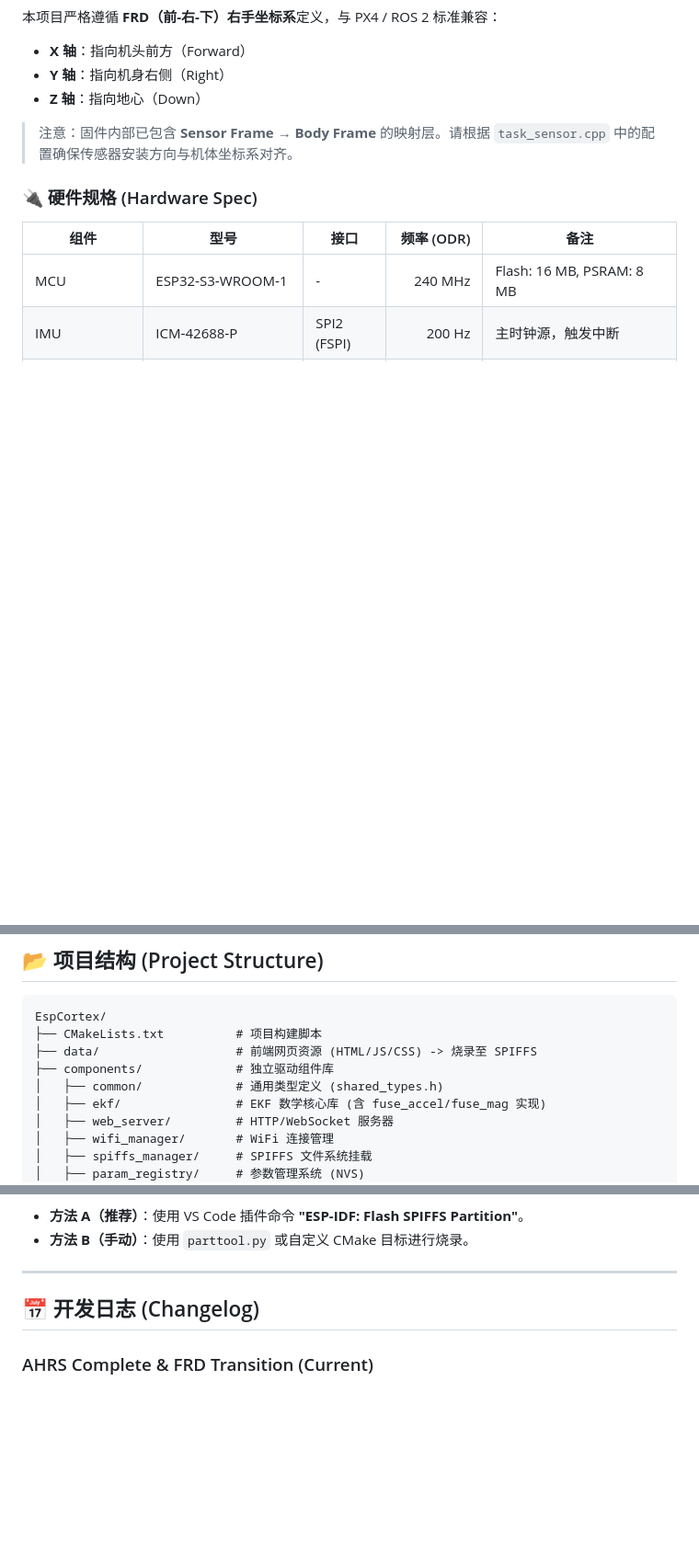
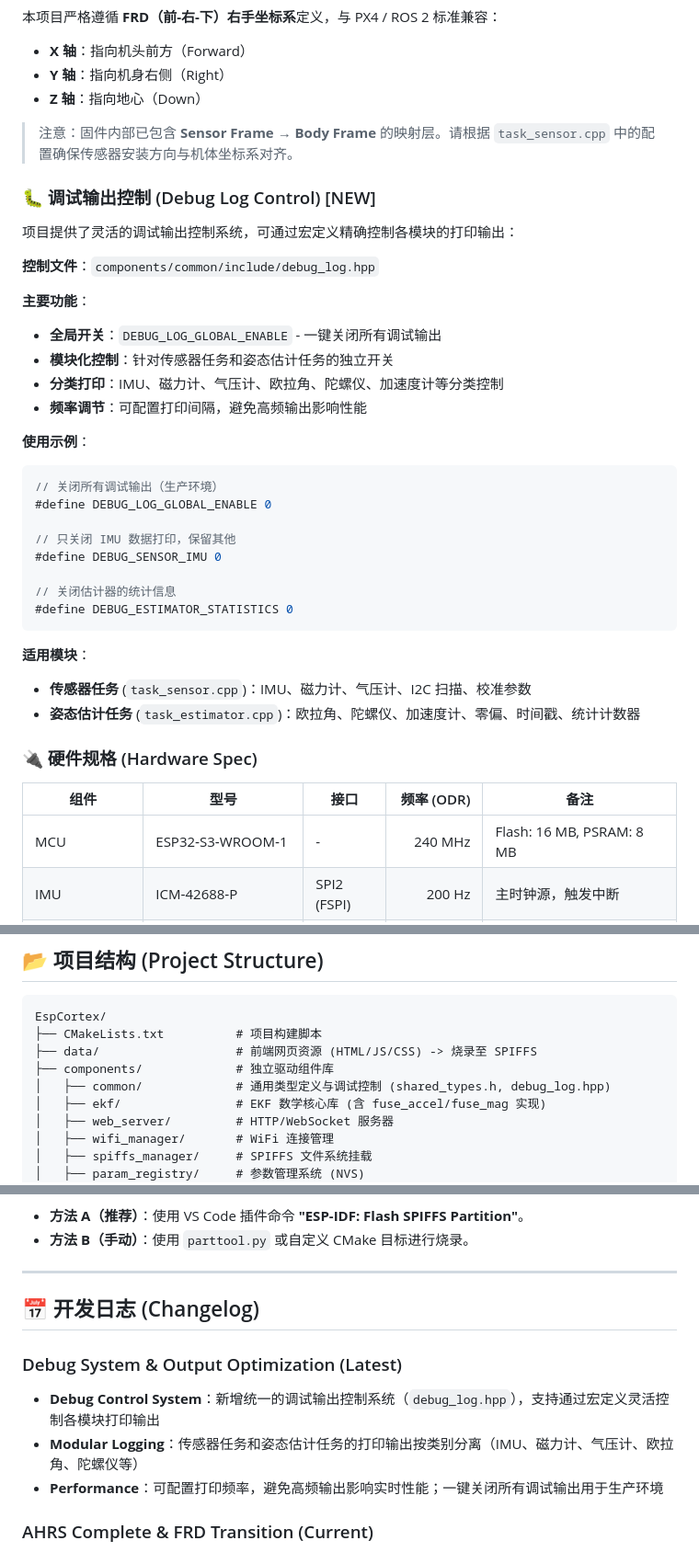
Before and after one commit to QinZihang2136/esp-cortex, a Markdown page: README.md, 3 parts joined by grey strips. Shown at 92% size. GitHub-like rendering; blank space fills up the shorter version.

Commit message:
更新 README 文档
- 新增调试输出控制系统说明章节
- 更新项目结构，标注 debug_log.hpp 位置
- 更新开发日志，记录最新优化内容

````diff
--- a/README.md
+++ b/README.md
@@ -53,6 +53,35 @@
 
 > 注意：固件内部已包含 **Sensor Frame → Body Frame** 的映射层。请根据 `task_sensor.cpp` 中的配置确保传感器安装方向与机体坐标系对齐。
 
+### 🐛 调试输出控制 (Debug Log Control) [NEW]
+
+项目提供了灵活的调试输出控制系统，可通过宏定义精确控制各模块的打印输出：
+
+**控制文件**：`components/common/include/debug_log.hpp`
+
+**主要功能**：
+- **全局开关**：`DEBUG_LOG_GLOBAL_ENABLE` - 一键关闭所有调试输出
+- **模块化控制**：针对传感器任务和姿态估计任务的独立开关
+- **分类打印**：IMU、磁力计、气压计、欧拉角、陀螺仪、加速度计等分类控制
+- **频率调节**：可配置打印间隔，避免高频输出影响性能
+
+**使用示例**：
+
+```cpp
+// 关闭所有调试输出（生产环境）
+#define DEBUG_LOG_GLOBAL_ENABLE 0
+
+// 只关闭 IMU 数据打印，保留其他
+#define DEBUG_SENSOR_IMU 0
+
+// 关闭估计器的统计信息
+#define DEBUG_ESTIMATOR_STATISTICS 0
+```
+
+**适用模块**：
+- **传感器任务** (`task_sensor.cpp`)：IMU、磁力计、气压计、I2C 扫描、校准参数
+- **姿态估计任务** (`task_estimator.cpp`)：欧拉角、陀螺仪、加速度计、零偏、时间戳、统计计数器
+
 ### 🔌 硬件规格 (Hardware Spec)
 
 | 组件 | 型号 | 接口 | 频率 (ODR) | 备注 |
@@ -86,7 +115,7 @@ EspCortex/
 ├── CMakeLists.txt          # 项目构建脚本
 ├── data/                   # 前端网页资源 (HTML/JS/CSS) -> 烧录至 SPIFFS
 ├── components/             # 独立驱动组件库
-│   ├── common/             # 通用类型定义 (shared_types.h)
+│   ├── common/             # 通用类型定义与调试控制 (shared_types.h, debug_log.hpp)
 │   ├── ekf/                # EKF 数学核心库 (含 fuse_accel/fuse_mag 实现)
 │   ├── web_server/         # HTTP/WebSocket 服务器
 │   ├── wifi_manager/       # WiFi 连接管理
@@ -151,6 +180,12 @@ idf.py flash
 
 ## 📅 开发日志 (Changelog)
 
+### Debug System & Output Optimization (Latest)
+
+- **Debug Control System**：新增统一的调试输出控制系统（`debug_log.hpp`），支持通过宏定义灵活控制各模块打印输出
+- **Modular Logging**：传感器任务和姿态估计任务的打印输出按类别分离（IMU、磁力计、气压计、欧拉角、陀螺仪等）
+- **Performance**：可配置打印频率，避免高频输出影响实时性能；一键关闭所有调试输出用于生产环境
+
 ### AHRS Complete & FRD Transition (Current)
 
 - **Architecture**：全面迁移至 FRD（前-右-下）坐标系；重构了 Sensor Task 中的坐标映射逻辑。
````
